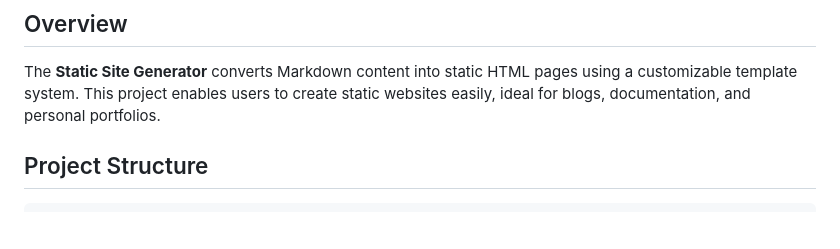
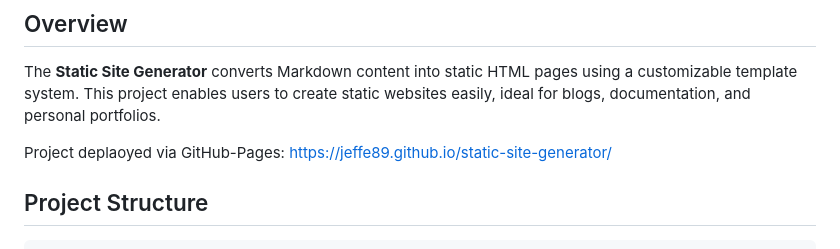
Before and after one commit to jeffe89/static-site-generator, a Markdown page: README.md, the part around the change. GitHub-like rendering; blank space fills up the shorter version.

```diff
--- a/README.md
+++ b/README.md
@@ -3,6 +3,8 @@
 ## Overview
 
 The **Static Site Generator** converts Markdown content into static HTML pages using a customizable template system. This project enables users to create static websites easily, ideal for blogs, documentation, and personal portfolios.
+
+Project deplaoyed via GitHub-Pages: https://jeffe89.github.io/static-site-generator/
 
 ## Project Structure
 
```
